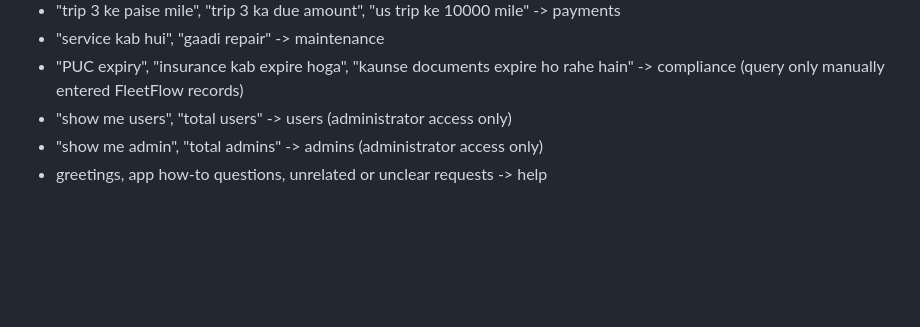
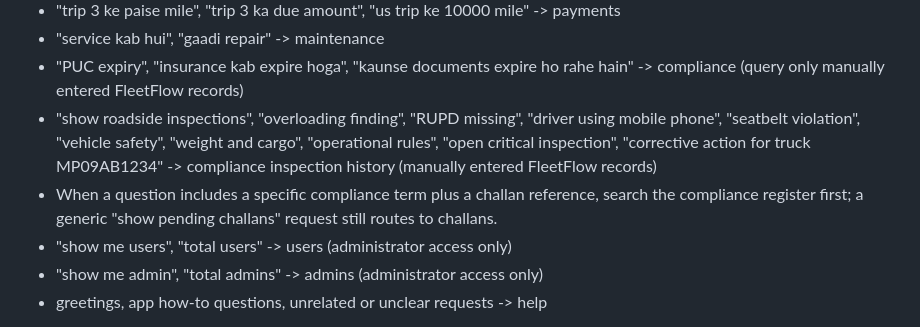
Before and after one commit to atulvrai1/TMS, a Markdown page: expense-tracker/controller/prompt.md, the part around the change. Rendered like a GitHub page; blank space fills up the shorter version.

Commit message:
Document roadside compliance assistant keywords

```diff
--- a/expense-tracker/controller/prompt.md
+++ b/expense-tracker/controller/prompt.md
@@ -28,6 +28,8 @@ Examples:
 - "trip 3 ke paise mile", "trip 3 ka due amount", "us trip ke 10000 mile" -> payments
 - "service kab hui", "gaadi repair" -> maintenance
 - "PUC expiry", "insurance kab expire hoga", "kaunse documents expire ho rahe hain" -> compliance (query only manually entered FleetFlow records)
+- "show roadside inspections", "overloading finding", "RUPD missing", "driver using mobile phone", "seatbelt violation", "vehicle safety", "weight and cargo", "operational rules", "open critical inspection", "corrective action for truck MP09AB1234" -> compliance inspection history (manually entered FleetFlow records)
+- When a question includes a specific compliance term plus a challan reference, search the compliance register first; a generic "show pending challans" request still routes to challans.
 - "show me users", "total users" -> users (administrator access only)
 - "show me admin", "total admins" -> admins (administrator access only)
 - greetings, app how-to questions, unrelated or unclear requests -> help
```
